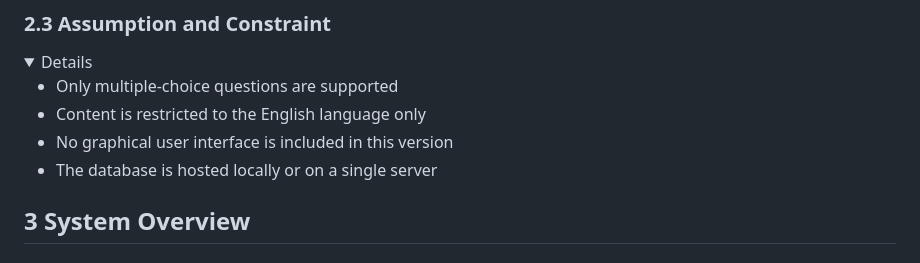
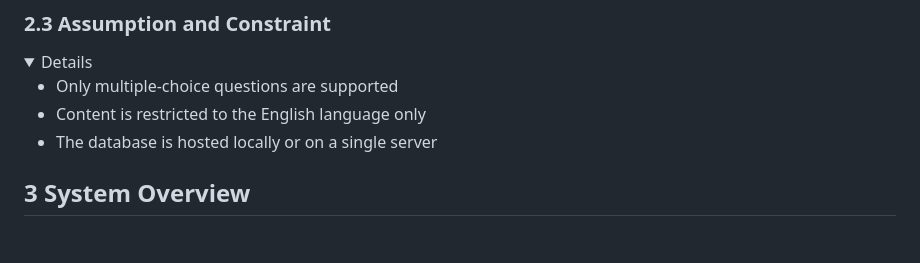
Before and after one commit to nabeela08/gurps-csheets-app, a Markdown page: docs/drs/drs.md, the part around the change. Drawn GitHub-style; folded sections open.

Commit message:
Remove note about lack of graphical user interface in DRS document

```diff
--- a/docs/drs/drs.md
+++ b/docs/drs/drs.md
@@ -114,7 +114,6 @@ Version | Data | Author(s)| Notes
     <ul>
         <li>  Only multiple-choice questions are supported </li>
         <li> Content is restricted to the English language only </li>
-        <li> No graphical user interface is included in this version </li>
         <li> The database is hosted locally or on a single server </li>
     </ul>
 </details>
```
